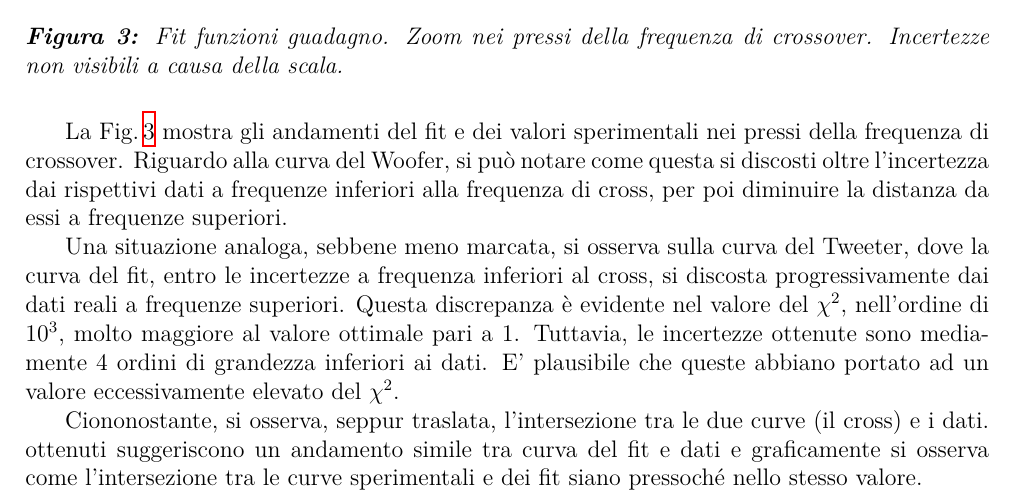
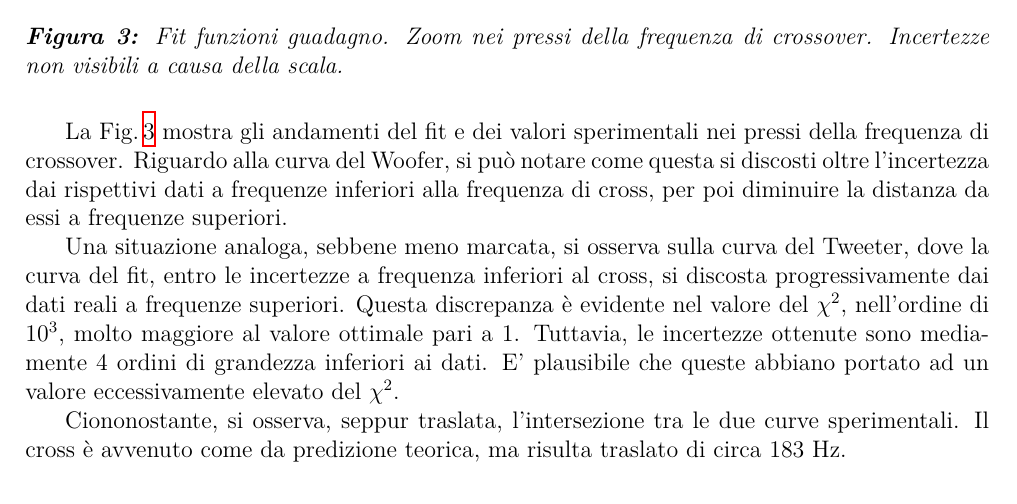
Before and after one commit to TheCodeEater/lab_circuiti_relazione, a LaTeX document (Sections/3-Analisi.tex): part of page 3 of 5, cut so that both start at the same text. Compiled offline with XeLaTeX.

Commit message:
Finisching comment

```diff
--- a/Sections/3-Analisi.tex
+++ b/Sections/3-Analisi.tex
@@ -192,14 +192,9 @@
   Questa discrepanza è evidente nel valore del $\chi^2$, nell'ordine di $10^3$, molto maggiore al valore ottimale pari a 1.
   Tuttavia, le incertezze ottenute sono mediamente 4 ordini di grandezza inferiori ai dati. E' plausibile che queste abbiano portato ad un valore eccessivamente elevato del $\chi^2$.
 
-  Ciononostante, si osserva, seppur traslata, l'intersezione tra le due curve (il cross) e i dati.
-  ottenuti suggeriscono un andamento simile tra curva del fit e dati e graficamente si osserva come l'intersezione tra le curve sperimentali e dei fit siano pressoché nello stesso valore.
+  Ciononostante, si osserva, seppur traslata, l'intersezione tra le due curve sperimentali. Il cross è avvenuto come da predizione teorica, ma risulta traslato di circa 183 Hz.
 
 
-  %Pertanto, la stima risulta precisa ma non accurata poiché il cross risulta traslato rispetto alla predizione teorica
-  %Si può supporre che vi siano effetti reali che traslano sistematicamente il cross, i quali non sono tenuti in
-  %considerazione dal modello teorico, che pertanto risulta inaccurato per quanto riguarda la stima dell'ampiezza del
-  %segnale %(un grafico di confronto con le stime teoriche aiuterà un botto) %prob da mettere nelle conslusioni
 
 \subsection{Analisi della fase}
 
```
